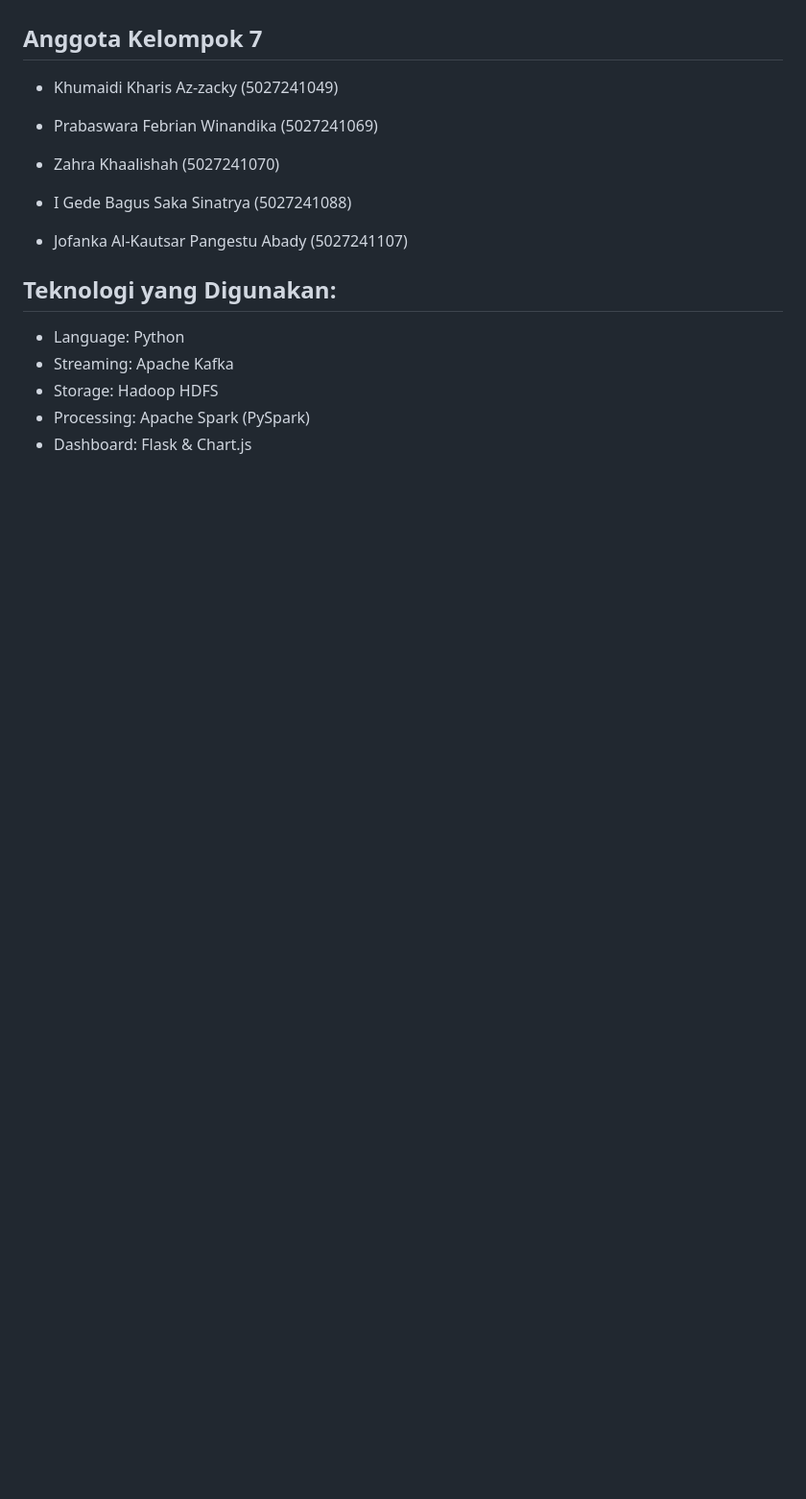
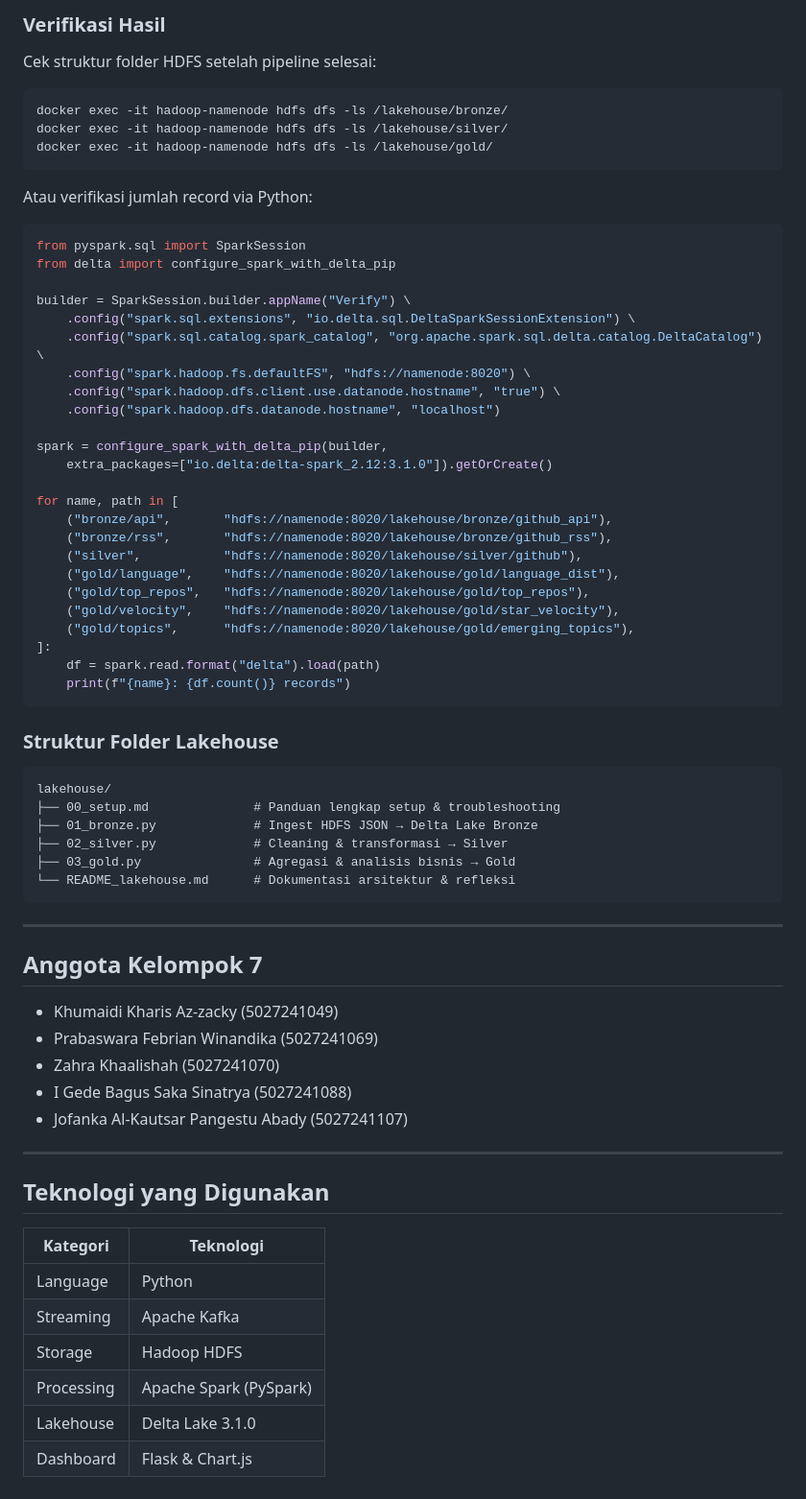
Before and after one commit to jofanka10/kelompok-7-ets-bigdata, a Markdown page: README.md, the part around one of its changes. Shown at 96% size. GitHub-like rendering; blank space fills up the shorter version.

````diff
--- a/README.md
+++ b/README.md
@@ -99,18 +183,71 @@ Setelah aplikasi Flask berjalan, buka di browser kamu: **http://localhost:5000**
+### **Verifikasi Hasil**
+
+Cek struktur folder HDFS setelah pipeline selesai:
+
+```
+docker exec -it hadoop-namenode hdfs dfs -ls /lakehouse/bronze/
+docker exec -it hadoop-namenode hdfs dfs -ls /lakehouse/silver/
+docker exec -it hadoop-namenode hdfs dfs -ls /lakehouse/gold/
+```
+
+Atau verifikasi jumlah record via Python:
+
+```python
+from pyspark.sql import SparkSession
+from delta import configure_spark_with_delta_pip
+
+builder = SparkSession.builder.appName("Verify") \
+    .config("spark.sql.extensions", "io.delta.sql.DeltaSparkSessionExtension") \
+    .config("spark.sql.catalog.spark_catalog", "org.apache.spark.sql.delta.catalog.DeltaCatalog") \
+    .config("spark.hadoop.fs.defaultFS", "hdfs://namenode:8020") \
+    .config("spark.hadoop.dfs.client.use.datanode.hostname", "true") \
+    .config("spark.hadoop.dfs.datanode.hostname", "localhost")
+
+spark = configure_spark_with_delta_pip(builder,
+    extra_packages=["io.delta:delta-spark_2.12:3.1.0"]).getOrCreate()
+
+for name, path in [
+    ("bronze/api",       "hdfs://namenode:8020/lakehouse/bronze/github_api"),
+    ("bronze/rss",       "hdfs://namenode:8020/lakehouse/bronze/github_rss"),
+    ("silver",           "hdfs://namenode:8020/lakehouse/silver/github"),
+    ("gold/language",    "hdfs://namenode:8020/lakehouse/gold/language_dist"),
+    ("gold/top_repos",   "hdfs://namenode:8020/lakehouse/gold/top_repos"),
+    ("gold/velocity",    "hdfs://namenode:8020/lakehouse/gold/star_velocity"),
+    ("gold/topics",      "hdfs://namenode:8020/lakehouse/gold/emerging_topics"),
+]:
+    df = spark.read.format("delta").load(path)
+    print(f"{name}: {df.count()} records")
+```
+
+### **Struktur Folder Lakehouse**
+
+```
+lakehouse/
+├── 00_setup.md              # Panduan lengkap setup & troubleshooting
+├── 01_bronze.py             # Ingest HDFS JSON → Delta Lake Bronze
+├── 02_silver.py             # Cleaning & transformasi → Silver
+├── 03_gold.py               # Agregasi & analisis bisnis → Gold
+└── README_lakehouse.md      # Dokumentasi arsitektur & refleksi
+```
+
+---
+
 ## **Anggota Kelompok 7**
 - Khumaidi Kharis Az-zacky (5027241049)
-
 - Prabaswara Febrian Winandika (5027241069)
-
 - Zahra Khaalishah (5027241070)
-
 - I Gede Bagus Saka Sinatrya (5027241088)
-
 - Jofanka Al-Kautsar Pangestu Abady (5027241107)
 
-## **Teknologi yang Digunakan:**
+---
 
-- Language: Python
-- Streaming: Apache Kafka
-- Storage: Hadoop HDFS
-- Processing: Apache Spark (PySpark)
-- Dashboard: Flask & Chart.js
+## **Teknologi yang Digunakan**
+
+| Kategori | Teknologi |
+|----------|-----------|
+| Language | Python |
+| Streaming | Apache Kafka |
+| Storage | Hadoop HDFS |
+| Processing | Apache Spark (PySpark) |
+| Lakehouse | Delta Lake 3.1.0 |
+| Dashboard | Flask & Chart.js |
````
Also changed, not shown: other parts of README.md (+87 -3 lines).
